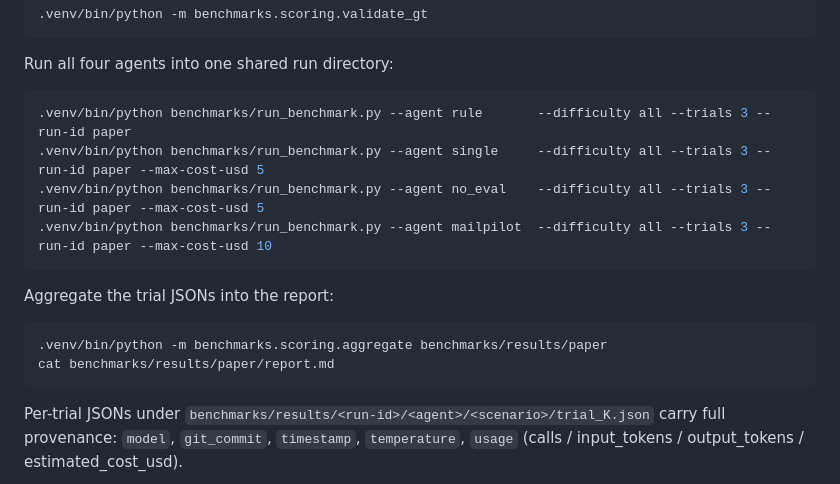
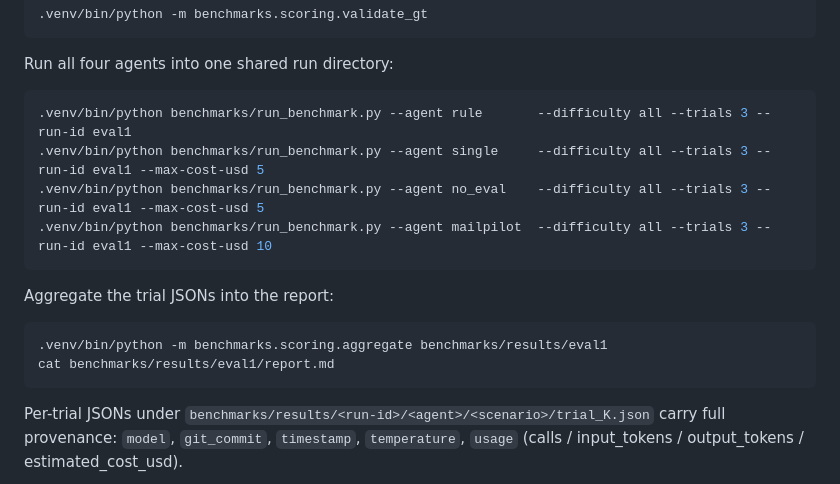
Before and after one commit to GeneralCorn/MailPilot, a Markdown page: README.md, the part around the change. GitHub-like rendering.

Commit message:
rename run-id examples from paper to eval1

````diff
--- a/README.md
+++ b/README.md
@@ -57,17 +57,17 @@ Pre-flight (validates the 10 ground-truth files):
 Run all four agents into one shared run directory:
 
 ```bash
-.venv/bin/python benchmarks/run_benchmark.py --agent rule       --difficulty all --trials 3 --run-id paper
-.venv/bin/python benchmarks/run_benchmark.py --agent single     --difficulty all --trials 3 --run-id paper --max-cost-usd 5
-.venv/bin/python benchmarks/run_benchmark.py --agent no_eval    --difficulty all --trials 3 --run-id paper --max-cost-usd 5
-.venv/bin/python benchmarks/run_benchmark.py --agent mailpilot  --difficulty all --trials 3 --run-id paper --max-cost-usd 10
+.venv/bin/python benchmarks/run_benchmark.py --agent rule       --difficulty all --trials 3 --run-id eval1
+.venv/bin/python benchmarks/run_benchmark.py --agent single     --difficulty all --trials 3 --run-id eval1 --max-cost-usd 5
+.venv/bin/python benchmarks/run_benchmark.py --agent no_eval    --difficulty all --trials 3 --run-id eval1 --max-cost-usd 5
+.venv/bin/python benchmarks/run_benchmark.py --agent mailpilot  --difficulty all --trials 3 --run-id eval1 --max-cost-usd 10
 ```
 
 Aggregate the trial JSONs into the report:
 
 ```bash
-.venv/bin/python -m benchmarks.scoring.aggregate benchmarks/results/paper
-cat benchmarks/results/paper/report.md
+.venv/bin/python -m benchmarks.scoring.aggregate benchmarks/results/eval1
+cat benchmarks/results/eval1/report.md
 ```
 
 Per-trial JSONs under `benchmarks/results/<run-id>/<agent>/<scenario>/trial_K.json` carry full provenance: `model`, `git_commit`, `timestamp`, `temperature`, `usage` (calls / input_tokens / output_tokens / estimated_cost_usd).
````
